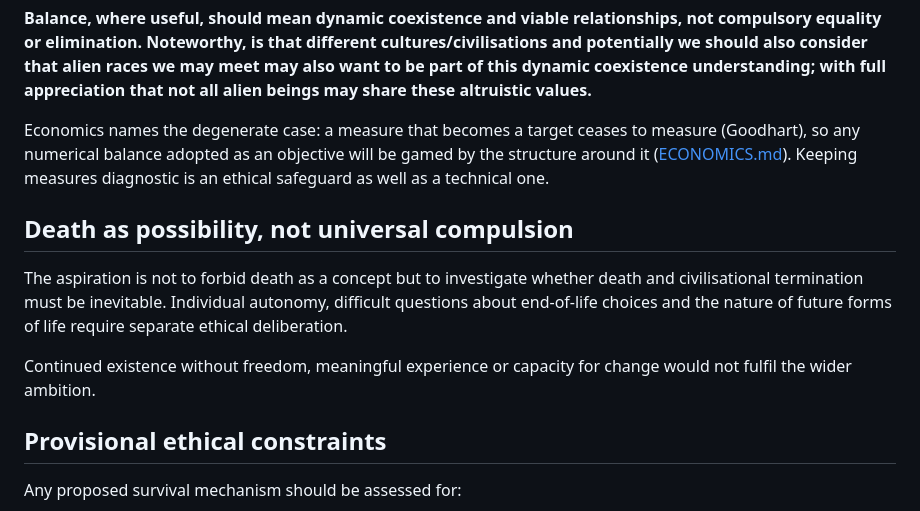
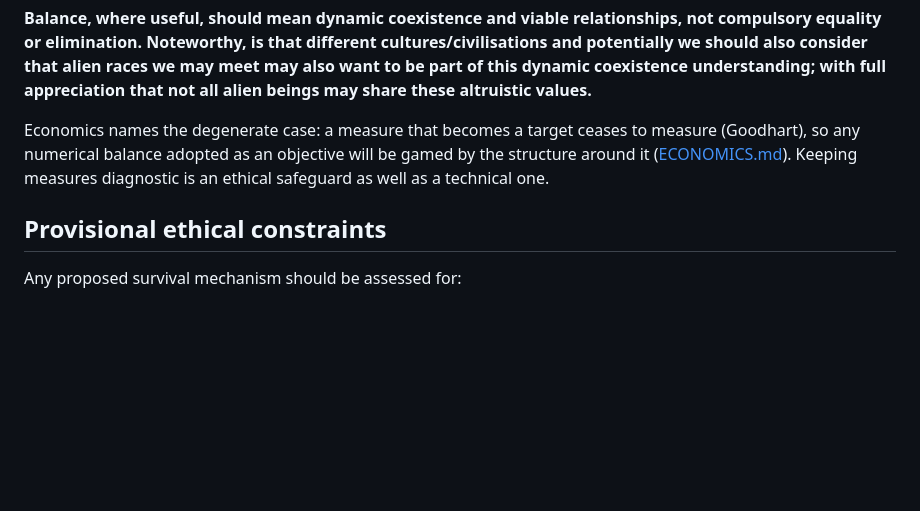
Before and after one commit to oernster/Evergence, a Markdown page: ETHICS.md, the part around the change. GitHub-like rendering; blank space fills up the shorter version.

```diff
--- a/ETHICS.md
+++ b/ETHICS.md
@@ -29,12 +29,6 @@ The fictional elimination of half of life in *Avengers: Infinity War* illustrate
 
 Economics names the degenerate case: a measure that becomes a target ceases to measure (Goodhart), so any numerical balance adopted as an objective will be gamed by the structure around it ([ECONOMICS.md](ECONOMICS.md)). Keeping measures diagnostic is an ethical safeguard as well as a technical one.
 
-## Death as possibility, not universal compulsion
-
-The aspiration is not to forbid death as a concept but to investigate whether death and civilisational termination must be inevitable. Individual autonomy, difficult questions about end-of-life choices and the nature of future forms of life require separate ethical deliberation.
-
-Continued existence without freedom, meaningful experience or capacity for change would not fulfil the wider ambition.
-
 ## Provisional ethical constraints
 
 Any proposed survival mechanism should be assessed for:
```
